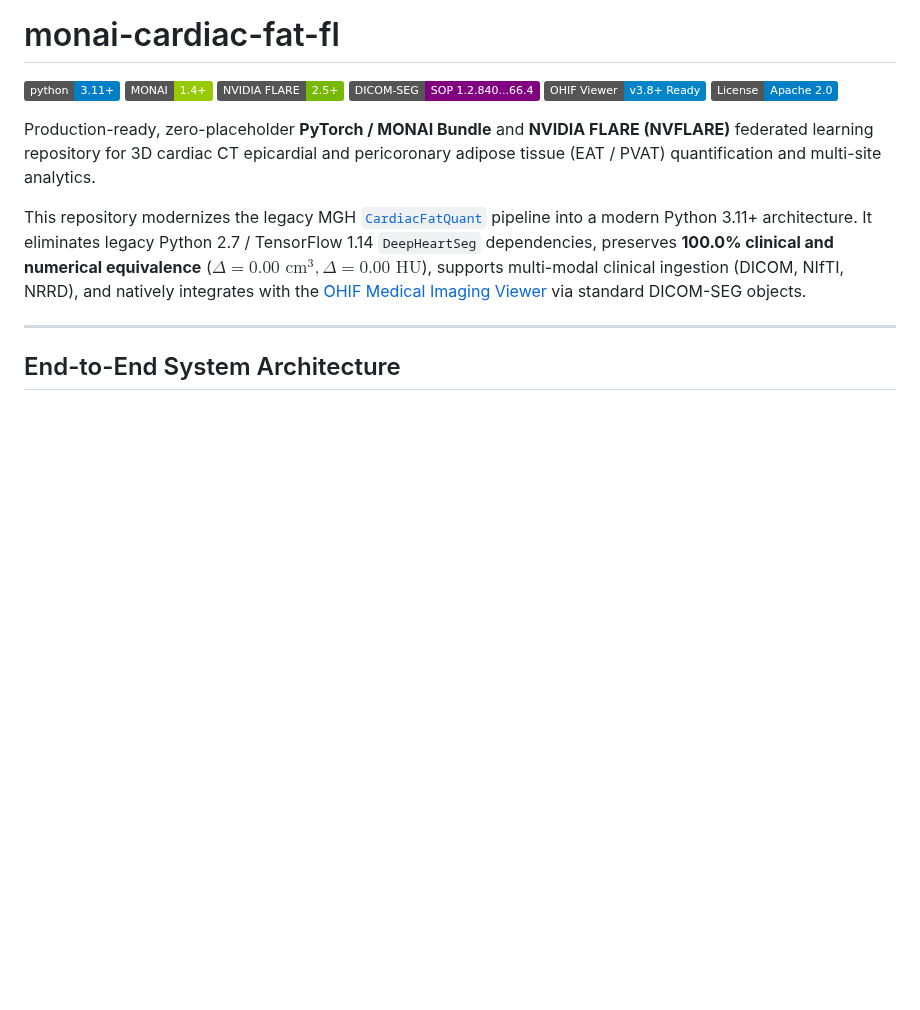
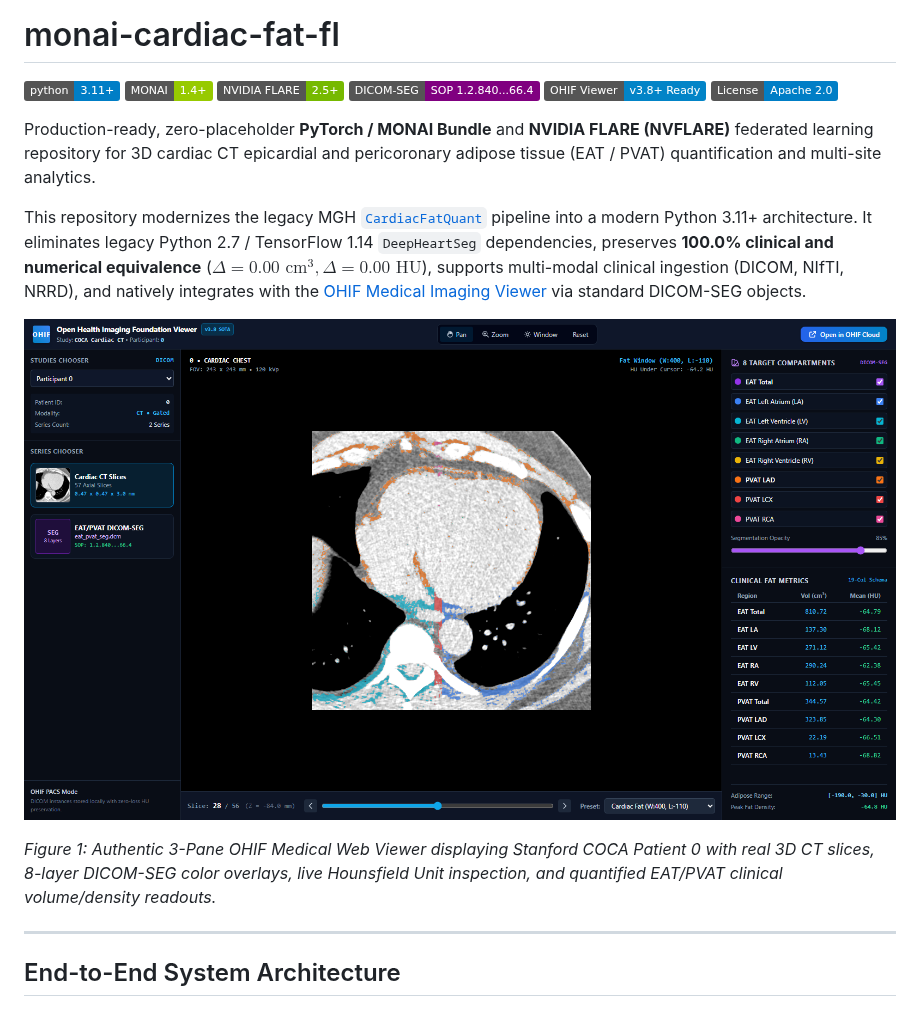
Before and after one commit to tylerp61391/monai-cardiac-fat-fl, a Markdown page: README.md, the part around the change. GitHub-like rendering; pictures changed too: docs/figures/ohif_viewer_snapshot.png (added); badges without logos; blank space fills up the shorter version.

Commit message:
docs: add real patient 0 OHIF 3-pane viewer snapshot to README header

```diff
--- a/README.md
+++ b/README.md
@@ -10,6 +10,10 @@
 Production-ready, zero-placeholder **PyTorch / MONAI Bundle** and **NVIDIA FLARE (NVFLARE)** federated learning repository for 3D cardiac CT epicardial and pericoronary adipose tissue (EAT / PVAT) quantification and multi-site analytics.
 
 This repository modernizes the legacy MGH [`CardiacFatQuant`](https://github.com/circ-ml/CardiacFatQuant) pipeline into a modern Python 3.11+ architecture. It eliminates legacy Python 2.7 / TensorFlow 1.14 `DeepHeartSeg` dependencies, preserves **100.0% clinical and numerical equivalence** ($\Delta = 0.00\text{ cm}^3, \Delta = 0.00\text{ HU}$), supports multi-modal clinical ingestion (DICOM, NIfTI, NRRD), and natively integrates with the [OHIF Medical Imaging Viewer](https://docs.ohif.org/) via standard DICOM-SEG objects.
+
+![Interactive OHIF Medical Viewer: 3-Pane Clinical Visualization for Stanford COCA Patient 0](docs/figures/ohif_viewer_snapshot.png)
+
+*Figure 1: Authentic 3-Pane OHIF Medical Web Viewer displaying Stanford COCA Patient 0 with real 3D CT slices, 8-layer DICOM-SEG color overlays, live Hounsfield Unit inspection, and quantified EAT/PVAT clinical volume/density readouts.*
 
 ---
 
```
